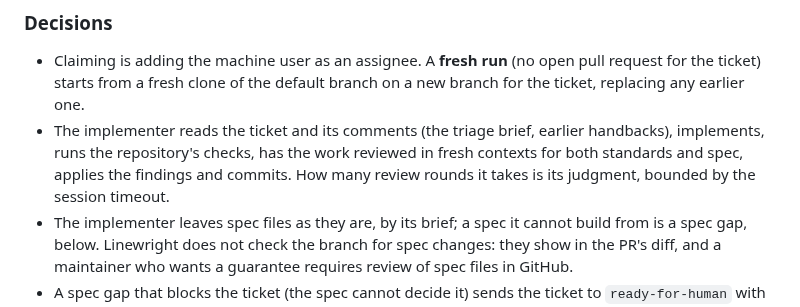
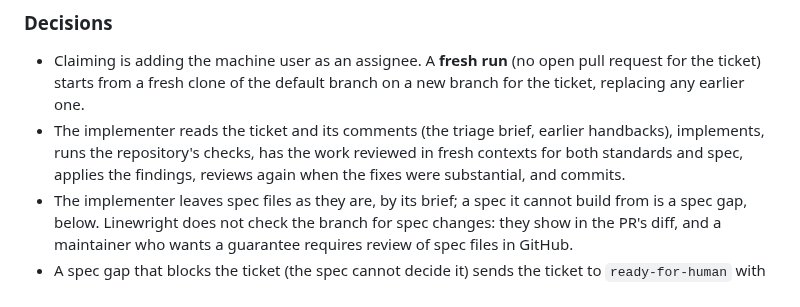
Before and after one commit to XRafik/linewright, a Markdown page: docs/specs/product.md, the part around the change. Drawn GitHub-style.

Commit message:
Drop the time bound on the implementer's review rounds
The implementer is never told its session timeout, so "bounded by the
time you have" gave it nothing to act on. Whether to review again now
rests on whether the fixes were substantial.

Co-Authored-By: Claude Opus 5.5 <noreply@anthropic.com>

```diff
--- a/docs/specs/product.md
+++ b/docs/specs/product.md
@@ -384,9 +384,8 @@ trigger fires. Workflows sit beside the pipeline and may hand it work.
   branch on a new branch for the ticket, replacing any earlier one.
 - The implementer reads the ticket and its comments (the triage brief, earlier
   handbacks), implements, runs the repository's checks, has the work reviewed in
-  fresh contexts for both standards and spec, applies the findings and
-  commits. How many review rounds it takes is its judgment, bounded by the
-  session timeout.
+  fresh contexts for both standards and spec, applies the findings, reviews
+  again when the fixes were substantial, and commits.
 - The implementer leaves spec files as they are, by its brief; a spec it
   cannot build from is a spec gap, below. Linewright does not check the
   branch for spec changes: they show in the PR's diff, and a maintainer who
```
Also changed, not shown: 1 other file.
